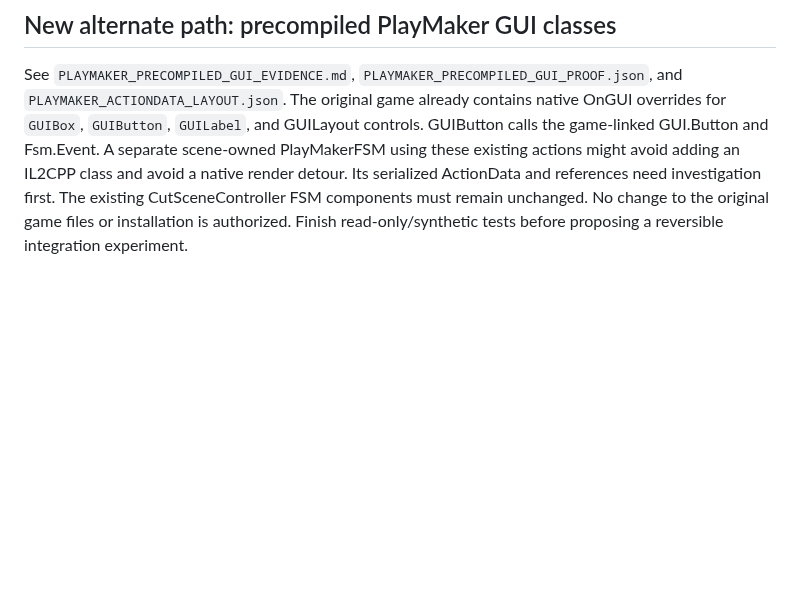
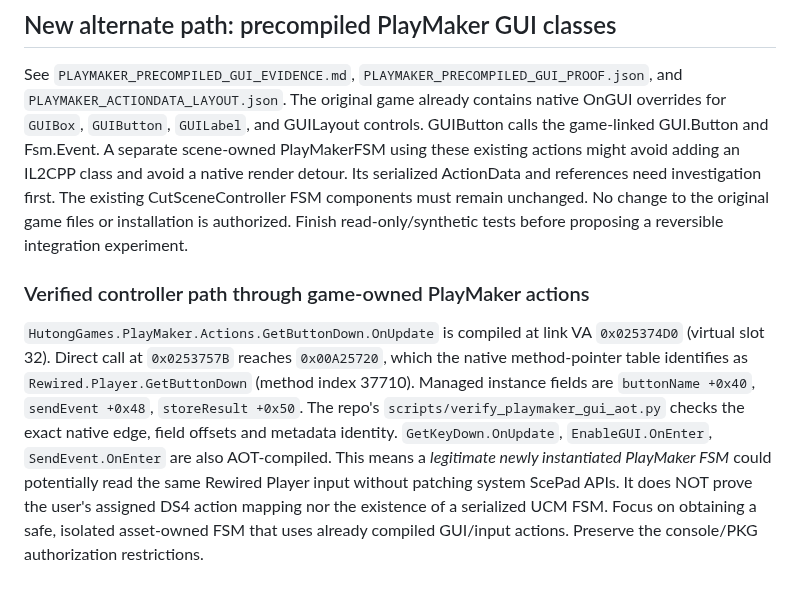
Before and after one commit to Skaymer-AR/TheForest-UCM-PS4, a Markdown page: docs/CODEX_ACTUAL_INGAME_PRX_HANDOFF.md, the part around the change. GitHub-like rendering; blank space fills up the shorter version.

Commit message:
Give Codex native PlayMaker GetButtonDown-to-Rewired input evidence for in-game menu route

```diff
--- a/docs/CODEX_ACTUAL_INGAME_PRX_HANDOFF.md
+++ b/docs/CODEX_ACTUAL_INGAME_PRX_HANDOFF.md
@@ -71,3 +71,7 @@ plan. The user must not be asked to compile or test things you can do yourself.
 ## New alternate path: precompiled PlayMaker GUI classes
 
 See `PLAYMAKER_PRECOMPILED_GUI_EVIDENCE.md`, `PLAYMAKER_PRECOMPILED_GUI_PROOF.json`, and `PLAYMAKER_ACTIONDATA_LAYOUT.json`. The original game already contains native OnGUI overrides for `GUIBox`, `GUIButton`, `GUILabel`, and GUILayout controls. GUIButton calls the game-linked GUI.Button and Fsm.Event. A separate scene-owned PlayMakerFSM using these existing actions might avoid adding an IL2CPP class and avoid a native render detour. Its serialized ActionData and references need investigation first. The existing CutSceneController FSM components must remain unchanged. No change to the original game files or installation is authorized. Finish read-only/synthetic tests before proposing a reversible integration experiment.
+
+### Verified controller path through game-owned PlayMaker actions
+
+`HutongGames.PlayMaker.Actions.GetButtonDown.OnUpdate` is compiled at link VA `0x025374D0` (virtual slot 32). Direct call at `0x0253757B` reaches `0x00A25720`, which the native method-pointer table identifies as `Rewired.Player.GetButtonDown` (method index 37710). Managed instance fields are `buttonName +0x40`, `sendEvent +0x48`, `storeResult +0x50`. The repo's `scripts/verify_playmaker_gui_aot.py` checks the exact native edge, field offsets and metadata identity. `GetKeyDown.OnUpdate`, `EnableGUI.OnEnter`, `SendEvent.OnEnter` are also AOT-compiled. This means a *legitimate newly instantiated PlayMaker FSM* could potentially read the same Rewired Player input without patching system ScePad APIs. It does NOT prove the user's assigned DS4 action mapping nor the existence of a serialized UCM FSM. Focus on obtaining a safe, isolated asset-owned FSM that uses already compiled GUI/input actions. Preserve the console/PKG authorization restrictions.
```
